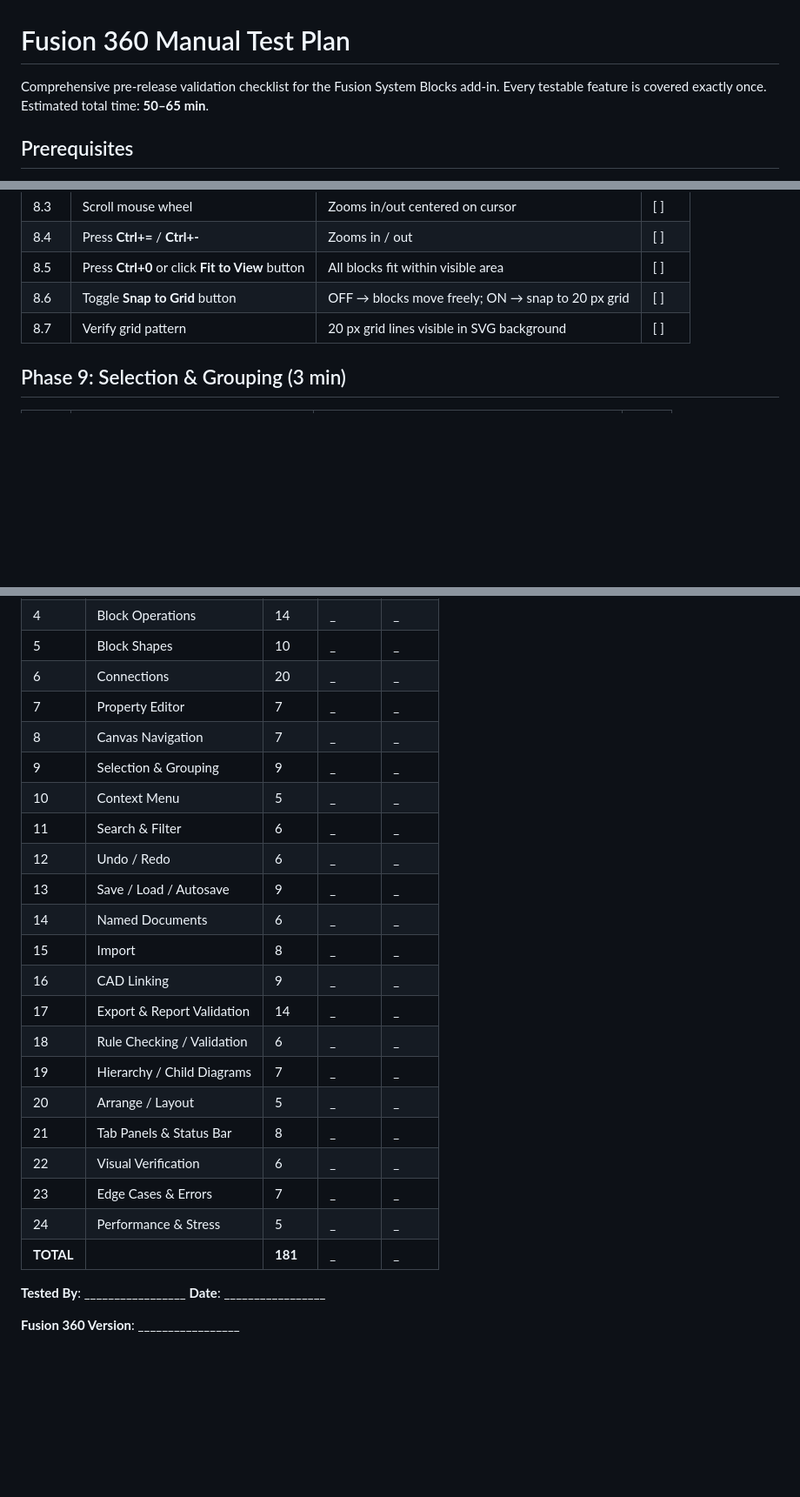
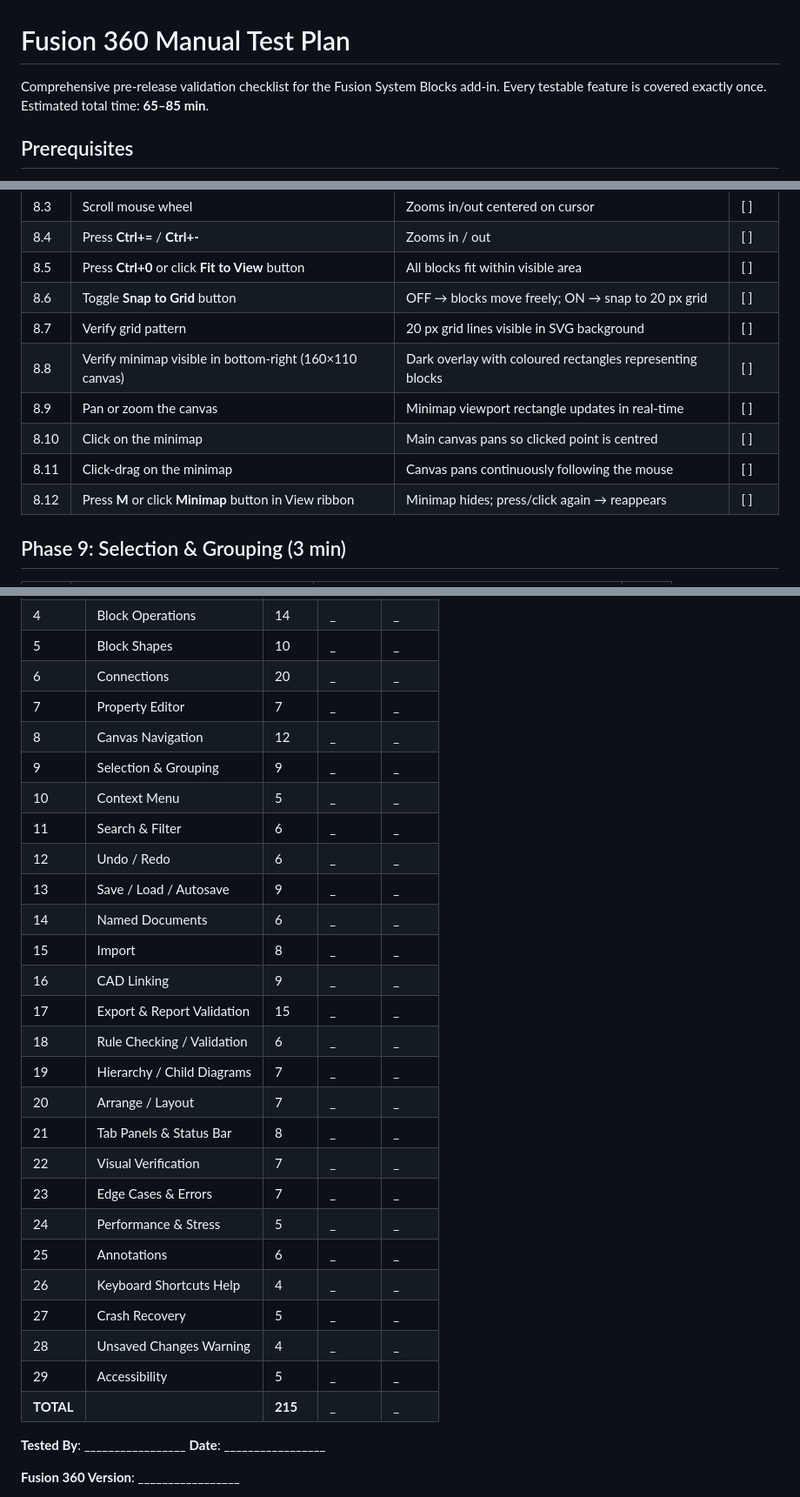
Before and after one commit to zcohen-nerd/Fusion_System_Blocks, a Markdown page: docs/FUSION_MANUAL_TEST_PLAN.md, 3 parts joined by grey strips. Shown at 87% size. Rendered like a GitHub page; blank space fills up the shorter version.

```diff
--- a/docs/FUSION_MANUAL_TEST_PLAN.md
+++ b/docs/FUSION_MANUAL_TEST_PLAN.md
@@ -2,7 +2,7 @@
 
 Comprehensive pre-release validation checklist for the
 Fusion System Blocks add-in. Every testable feature is
-covered exactly once. Estimated total time: **50–65 min**.
+covered exactly once. Estimated total time: **65–85 min**.
 
 ## Prerequisites
 
@@ -130,6 +130,11 @@ palette HTML integrity.
 | 8.5 | Press **Ctrl+0** or click **Fit to View** button | All blocks fit within visible area | [ ] |
 | 8.6 | Toggle **Snap to Grid** button | OFF → blocks move freely; ON → snap to 20 px grid | [ ] |
 | 8.7 | Verify grid pattern | 20 px grid lines visible in SVG background | [ ] |
+| 8.8 | Verify minimap visible in bottom-right (160×110 canvas) | Dark overlay with coloured rectangles representing blocks | [ ] |
+| 8.9 | Pan or zoom the canvas | Minimap viewport rectangle updates in real-time | [ ] |
+| 8.10 | Click on the minimap | Main canvas pans so clicked point is centred | [ ] |
+| 8.11 | Click-drag on the minimap | Canvas pans continuously following the mouse | [ ] |
+| 8.12 | Press **M** or click **Minimap** button in View ribbon | Minimap hides; press/click again → reappears | [ ] |
 
 ## Phase 9: Selection & Grouping (3 min)
 
@@ -362,7 +420,7 @@ Log filename format:
 | 5 | Block Shapes | 10 | _ | _ |
 | 6 | Connections | 20 | _ | _ |
 | 7 | Property Editor | 7 | _ | _ |
-| 8 | Canvas Navigation | 7 | _ | _ |
+| 8 | Canvas Navigation | 12 | _ | _ |
 | 9 | Selection & Grouping | 9 | _ | _ |
 | 10 | Context Menu | 5 | _ | _ |
 | 11 | Search & Filter | 6 | _ | _ |
@@ -371,15 +429,20 @@ Log filename format:
 | 14 | Named Documents | 6 | _ | _ |
 | 15 | Import | 8 | _ | _ |
 | 16 | CAD Linking | 9 | _ | _ |
-| 17 | Export & Report Validation | 14 | _ | _ |
+| 17 | Export & Report Validation | 15 | _ | _ |
 | 18 | Rule Checking / Validation | 6 | _ | _ |
 | 19 | Hierarchy / Child Diagrams | 7 | _ | _ |
-| 20 | Arrange / Layout | 5 | _ | _ |
+| 20 | Arrange / Layout | 7 | _ | _ |
 | 21 | Tab Panels & Status Bar | 8 | _ | _ |
-| 22 | Visual Verification | 6 | _ | _ |
+| 22 | Visual Verification | 7 | _ | _ |
 | 23 | Edge Cases & Errors | 7 | _ | _ |
 | 24 | Performance & Stress | 5 | _ | _ |
-| **TOTAL** | | **181** | _ | _ |
+| 25 | Annotations | 6 | _ | _ |
+| 26 | Keyboard Shortcuts Help | 4 | _ | _ |
+| 27 | Crash Recovery | 5 | _ | _ |
+| 28 | Unsaved Changes Warning | 4 | _ | _ |
+| 29 | Accessibility | 5 | _ | _ |
+| **TOTAL** | | **215** | _ | _ |
 
 **Tested By**: _________________ **Date**: _________________
 
```
Also changed, not shown: other parts of docs/FUSION_MANUAL_TEST_PLAN.md (+53 -0 lines).
